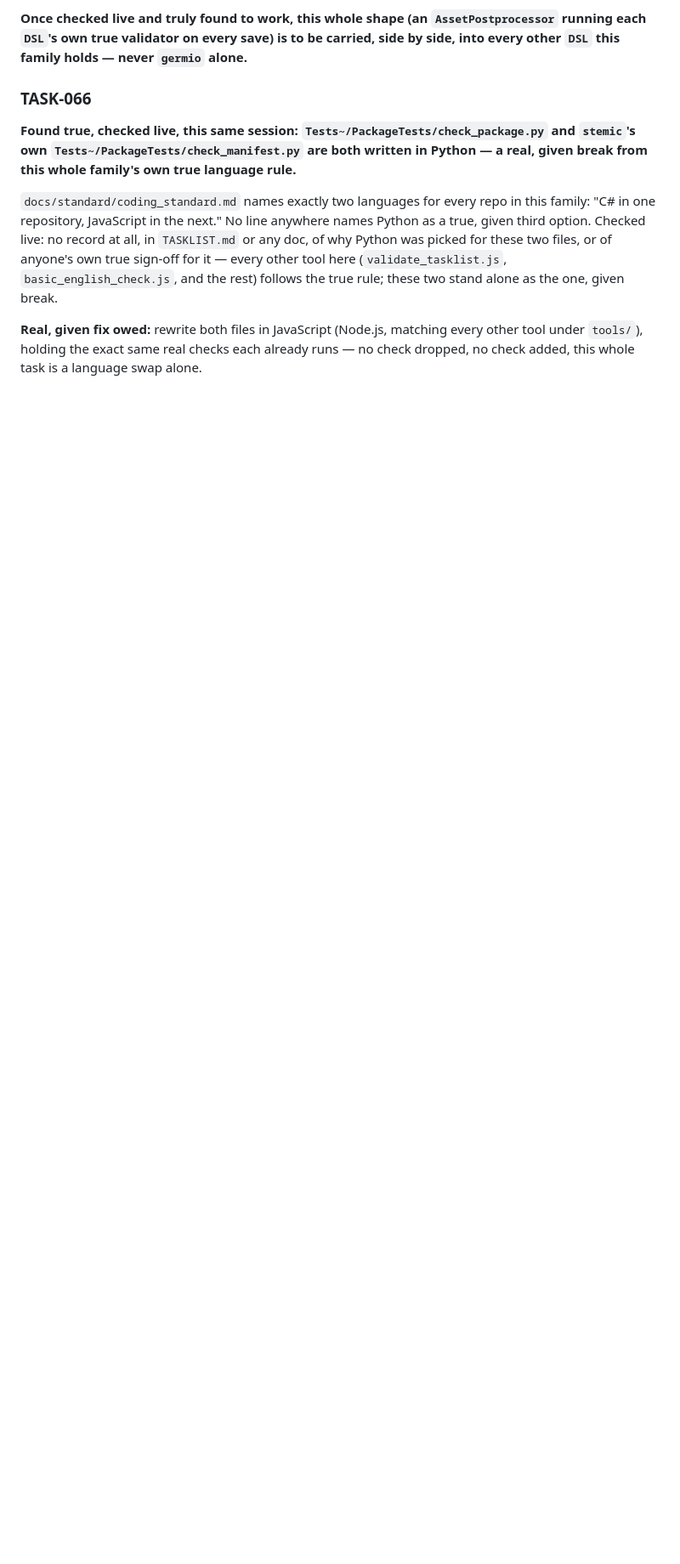
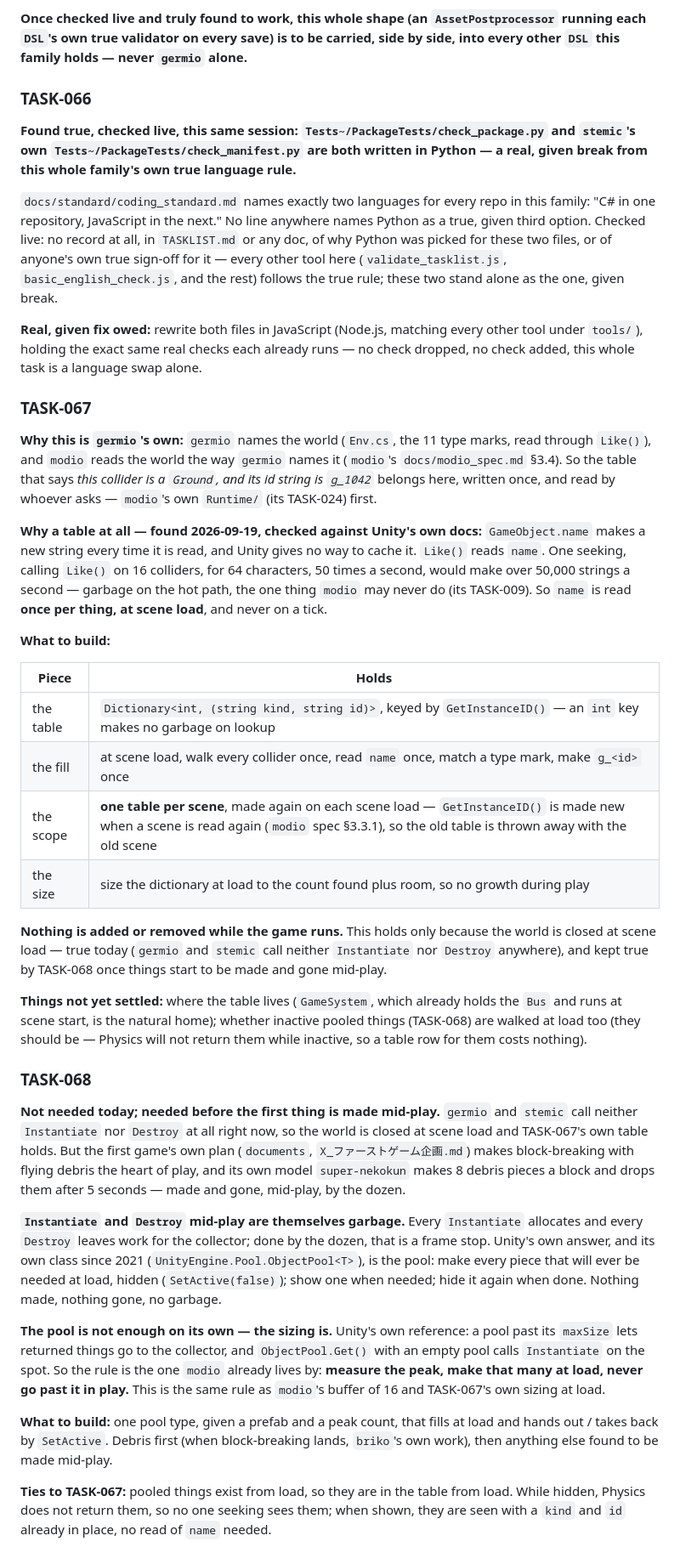
Before and after one commit to hiroxpepe/germio, a Markdown page: TASKLIST.md, the part around one of its changes. Shown at 85% size. Drawn GitHub-style; blank space fills up the shorter version.

Commit message:
docs: Add tasks for a world table at load and a debris pool

```diff
--- a/TASKLIST.md
+++ b/TASKLIST.md
@@ -1578,3 +1580,76 @@ two stand alone as the one, given break.
 matching every other tool under `tools/`), holding the exact same
 real checks each already runs — no check dropped, no check added,
 this whole task is a language swap alone.
+
+### TASK-067
+
+**Why this is `germio`'s own:** `germio` names the world (`Env.cs`, the
+11 type marks, read through `Like()`), and `modio` reads the world
+the way `germio` names it (`modio`'s `docs/modio_spec.md` §3.4). So the
+table that says *this collider is a `Ground`, and its id string is
+`g_1042`* belongs here, written once, and read by whoever asks — `modio`'s
+own `Runtime/` (its TASK-024) first.
+
+**Why a table at all — found 2026-09-19, checked against Unity's own
+docs:** `GameObject.name` makes a new string every time it is read, and
+Unity gives no way to cache it. `Like()` reads `name`. One seeking, calling
+`Like()` on 16 colliders, for 64 characters, 50 times a second, would
+make over 50,000 strings a second — garbage on the hot path, the one
+thing `modio` may never do (its TASK-009). So `name` is read **once per
+thing, at scene load**, and never on a tick.
+
+**What to build:**
+
+| Piece     | Holds                                                                                                                                                                                       |
+| --------- | ------------------------------------------------------------------------------------------------------------------------------------------------------------------------------------------- |
+| the table | `Dictionary<int, (string kind, string id)>`, keyed by `GetInstanceID()` — an `int` key makes no garbage on lookup                                                                           |
+| the fill  | at scene load, walk every collider once, read `name` once, match a type mark, make `g_<id>` once                                                                                            |
+| the scope | **one table per scene**, made again on each scene load — `GetInstanceID()` is made new when a scene is read again (`modio` spec §3.3.1), so the old table is thrown away with the old scene |
+| the size  | size the dictionary at load to the count found plus room, so no growth during play                                                                                                          |
+
+**Nothing is added or removed while the game runs.** This holds only
+because the world is closed at scene load — true today (`germio` and
+`stemic` call neither `Instantiate` nor `Destroy` anywhere), and kept
+true by TASK-068 once things start to be made and gone mid-play.
+
+**Things not yet settled:** where the table lives (`GameSystem`, which
+already holds the `Bus` and runs at scene start, is the natural home);
+whether inactive pooled things (TASK-068) are walked at load too (they
+should be — Physics will not return them while inactive, so a table row
+for them costs nothing).
+
+### TASK-068
+
+**Not needed today; needed before the first thing is made mid-play.**
+`germio` and `stemic` call neither `Instantiate` nor `Destroy` at all
+right now, so the world is closed at scene load and TASK-067's own table
+holds. But the first game's own plan (`documents`,
+`X_ファーストゲーム企画.md`) makes block-breaking with flying debris the
+heart of play, and its own model `super-nekokun` makes 8 debris pieces a
+block and drops them after 5 seconds — made and gone, mid-play, by the
+dozen.
+
+**`Instantiate` and `Destroy` mid-play are themselves garbage.** Every
+`Instantiate` allocates and every `Destroy` leaves work for the
+collector; done by the dozen, that is a frame stop. Unity's own
+answer, and its own class since 2021 (`UnityEngine.Pool.ObjectPool<T>`),
+is the pool: make every piece that will ever be needed at load, hidden
+(`SetActive(false)`); show one when needed; hide it again when done.
+Nothing made, nothing gone, no garbage.
+
+**The pool is not enough on its own — the sizing is.** Unity's own
+reference: a pool past its `maxSize` lets returned things go to the
+collector, and `ObjectPool.Get()` with an empty pool calls `Instantiate`
+on the spot. So the rule is the one `modio` already lives by: **measure
+the peak, make that many at load, never go past it in play.** This is
+the same rule as `modio`'s buffer of 16 and TASK-067's own sizing at load.
+
+**What to build:** one pool type, given a prefab and a peak count,
+that fills at load and hands out / takes back by `SetActive`. Debris
+first (when block-breaking lands, `briko`'s own work), then anything
+else found to be made mid-play.
+
+**Ties to TASK-067:** pooled things exist from load, so they are in the
+table from load. While hidden, Physics does not return them, so no
+one seeking sees them; when shown, they are seen with a `kind` and `id`
+already in place, no read of `name` needed.
```
Also changed, not shown: other parts of TASKLIST.md (+2 -0 lines), 1 other file.
